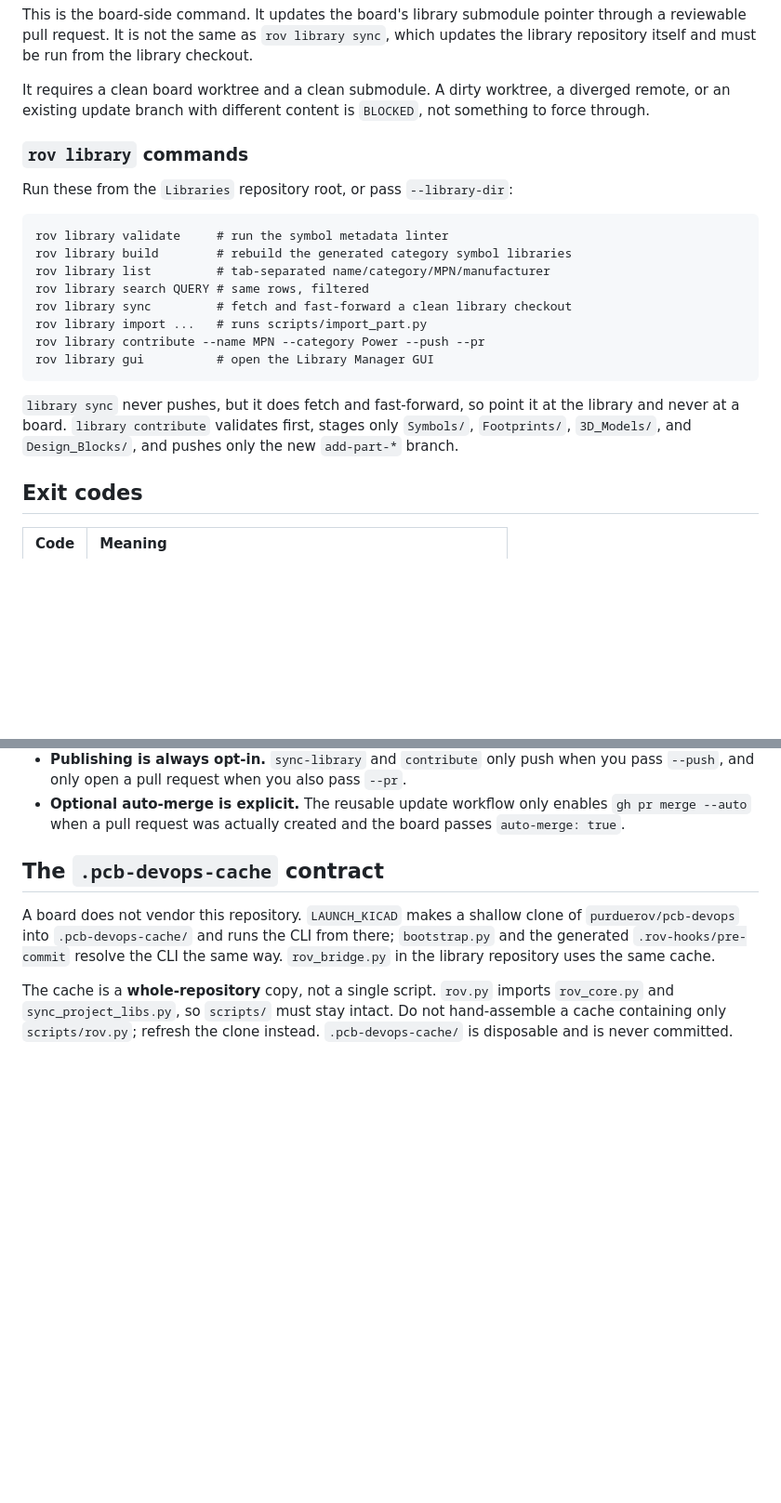
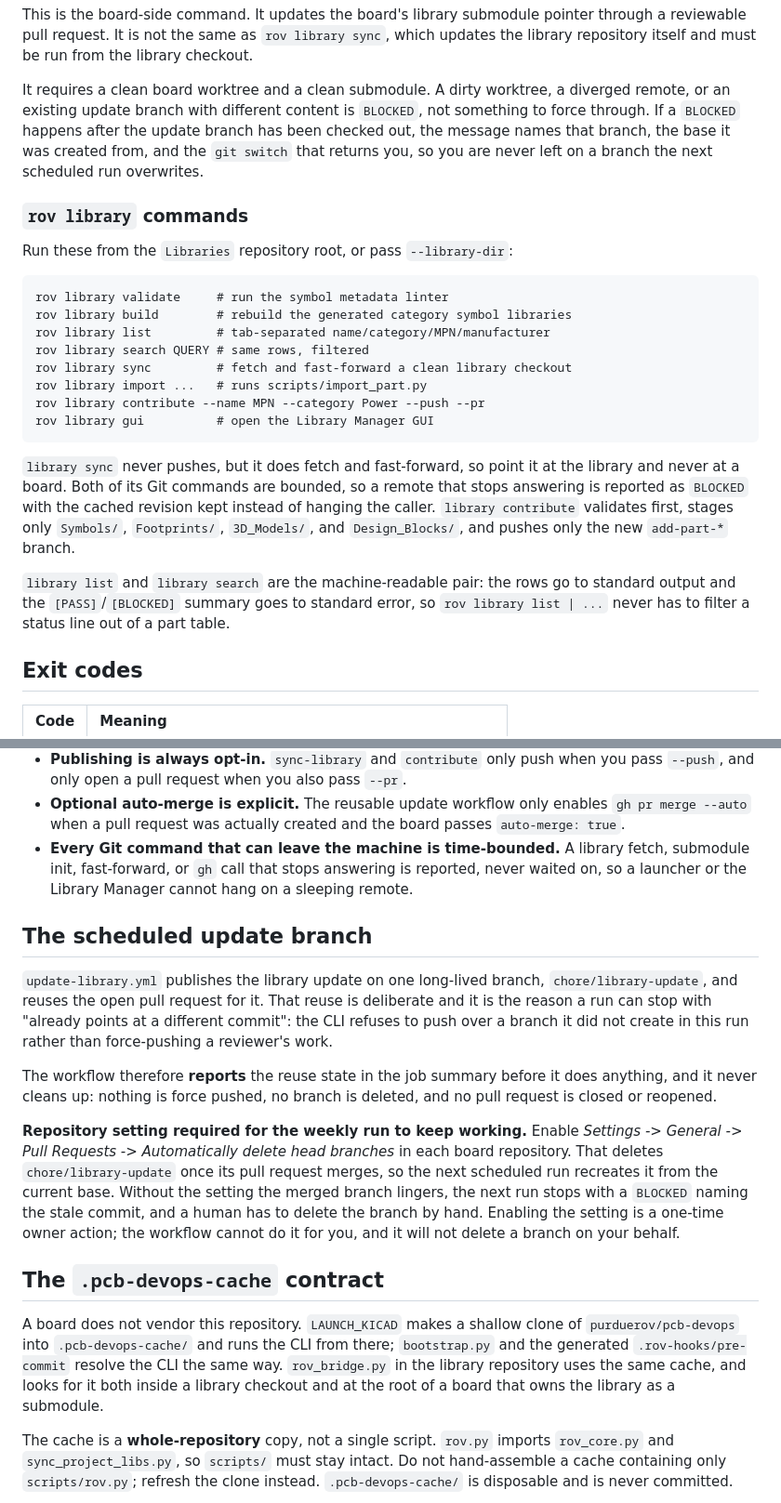
Before and after one commit to purduerov/pcb-devops, a Markdown page: README.md, 2 parts joined by grey strips. Shown at 93% size. Rendered like a GitHub page; blank space fills up the shorter version.

````diff
--- a/README.md
+++ b/README.md
@@ -107,7 +114,10 @@ checkout.
 
 It requires a clean board worktree and a clean submodule. A dirty worktree, a
 diverged remote, or an existing update branch with different content is
-`BLOCKED`, not something to force through.
+`BLOCKED`, not something to force through. If a `BLOCKED` happens after the
+update branch has been checked out, the message names that branch, the base it
+was created from, and the `git switch` that returns you, so you are never left
+on a branch the next scheduled run overwrites.
 
 ### `rov library` commands
 
@@ -125,9 +135,15 @@ rov library gui          # open the Library Manager GUI
 ```
 
 `library sync` never pushes, but it does fetch and fast-forward, so point it at
-the library and never at a board. `library contribute` validates first, stages
+the library and never at a board. Both of its Git commands are bounded, so a
+remote that stops answering is reported as `BLOCKED` with the cached revision
+kept instead of hanging the caller. `library contribute` validates first, stages
 only `Symbols/`, `Footprints/`, `3D_Models/`, and `Design_Blocks/`, and pushes
 only the new `add-part-*` branch.
+
+`library list` and `library search` are the machine-readable pair: the rows go to
+standard output and the `[PASS]`/`[BLOCKED]` summary goes to standard error, so
+`rov library list | ...` never has to filter a status line out of a part table.
 
 ## Exit codes
 
@@ -156,13 +172,40 @@ broken design.
 - **Optional auto-merge is explicit.** The reusable update workflow only enables
   `gh pr merge --auto` when a pull request was actually created and the board
   passes `auto-merge: true`.
+- **Every Git command that can leave the machine is time-bounded.** A library
+  fetch, submodule init, fast-forward, or `gh` call that stops answering is
+  reported, never waited on, so a launcher or the Library Manager cannot hang on
+  a sleeping remote.
+
+## The scheduled update branch
+
+`update-library.yml` publishes the library update on one long-lived branch,
+`chore/library-update`, and reuses the open pull request for it. That reuse is
+deliberate and it is the reason a run can stop with "already points at a
+different commit": the CLI refuses to push over a branch it did not create in
+this run rather than force-pushing a reviewer's work.
+
+The workflow therefore **reports** the reuse state in the job summary before it
+does anything, and it never cleans up: nothing is force pushed, no branch is
+deleted, and no pull request is closed or reopened.
+
+**Repository setting required for the weekly run to keep working.** Enable
+*Settings -> General -> Pull Requests -> Automatically delete head branches*
+in each board repository. That deletes `chore/library-update` once its pull
+request merges, so the next scheduled run recreates it from the current base.
+Without the setting the merged branch lingers, the next run stops with a
+`BLOCKED` naming the stale commit, and a human has to delete the branch by
+hand. Enabling the setting is a one-time owner action; the workflow cannot do it
+for you, and it will not delete a branch on your behalf.
 
 ## The `.pcb-devops-cache` contract
 
 A board does not vendor this repository. `LAUNCH_KICAD` makes a shallow clone of
 `purduerov/pcb-devops` into `.pcb-devops-cache/` and runs the CLI from there;
 `bootstrap.py` and the generated `.rov-hooks/pre-commit` resolve the CLI the same
-way. `rov_bridge.py` in the library repository uses the same cache.
+way. `rov_bridge.py` in the library repository uses the same cache, and looks for
+it both inside a library checkout and at the root of a board that owns the
+library as a submodule.
 
 The cache is a **whole-repository** copy, not a single script. `rov.py` imports
 `rov_core.py` and `sync_project_libs.py`, so `scripts/` must stay intact. Do not
````
Also changed, not shown: other parts of README.md (+61 -33 lines), 1 other file.
